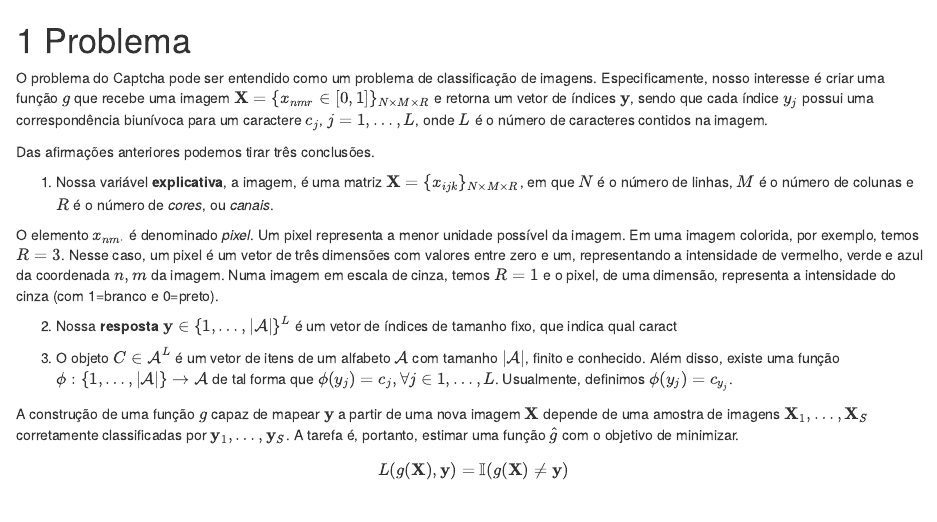
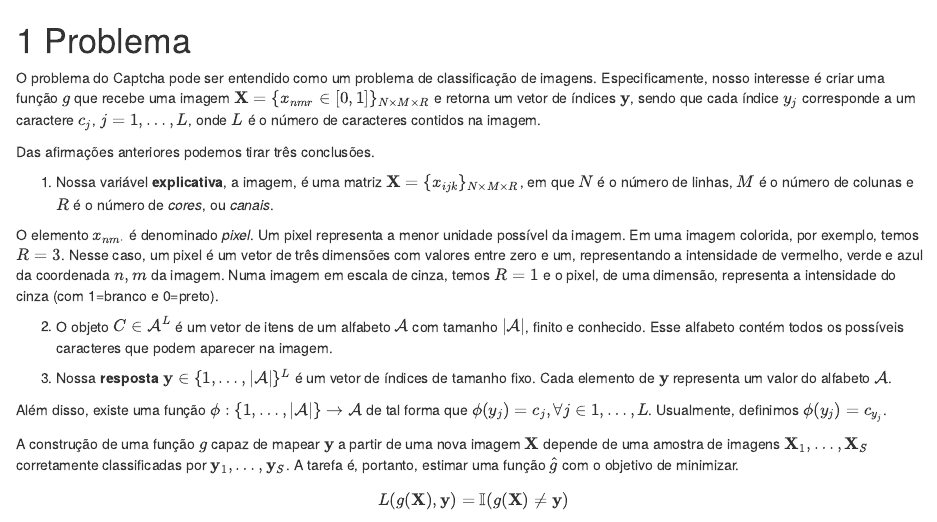
Before and after one commit to jtrecenti/doctorate, an R Markdown document (02-problem.Rmd): the page in a window 1100 px wide, from its top. Rendered offline with R 4.5, knitr and Pandoc, with nearby package versions; drawn as R Markdown's standard HTML page in place of the format the file asks for.

Commit message:
better wording

```diff
--- a/02-problem.Rmd
+++ b/02-problem.Rmd
@@ -1,6 +1,6 @@
 # Problema
 
-O problema do Captcha pode ser entendido como um problema de classificação de imagens. Especificamente, nosso interesse é criar uma função $g$ que recebe uma imagem $\mathbf X = \{x_{nmr} \in [0,1]\}_{N\times M \times R}$ e retorna um vetor de índices $\mathbf y$, sendo que cada índice $y_j$ possui uma correspondência biunívoca para um caractere $c_j$, $j = 1, \dots, L$, onde $L$ é o número de caracteres contidos na imagem.
+O problema do Captcha pode ser entendido como um problema de classificação de imagens. Especificamente, nosso interesse é criar uma função $g$ que recebe uma imagem $\mathbf X = \{x_{nmr} \in [0,1]\}_{N\times M \times R}$ e retorna um vetor de índices $\mathbf y$, sendo que cada índice $y_j$ corresponde a um caractere $c_j$, $j = 1, \dots, L$, onde $L$ é o número de caracteres contidos na imagem.
 
 Das afirmações anteriores podemos tirar três conclusões.
 
@@ -10,9 +10,11 @@ O elemento $x_{nm\cdot}$ é denominado *pixel*. Um pixel representa a menor unid
 
 <desenho>
 
-2. Nossa **resposta** $\mathbf y \in \mathbb \{1, \dots, |\mathcal A|\}^L$ é um vetor de índices de tamanho fixo, que indica qual caract
+2. O objeto $C \in \mathcal A^L$ é um vetor de itens de um alfabeto $\mathcal A$ com tamanho $|\mathcal A|$, finito e conhecido. Esse alfabeto contém todos os possíveis caracteres que podem aparecer na imagem.
 
-3. O objeto $C \in \mathcal A^L$ é um vetor de itens de um alfabeto $\mathcal A$ com tamanho $|\mathcal A|$, finito e conhecido. Além disso, existe uma função $\phi: \{1, \dots, |\mathcal A|\} \to \mathcal A$ de tal forma que $\phi(y_j) = c_j, \forall j \in 1, \dots, L$. Usualmente, definimos $\phi(y_j) = c_{y_j}$.
+3. Nossa **resposta** $\mathbf y \in \mathbb \{1, \dots, |\mathcal A|\}^L$ é um vetor de índices de tamanho fixo. Cada elemento de $\mathbf y$ representa um valor do alfabeto $\mathcal A$.
+
+Além disso, existe uma função $\phi: \{1, \dots, |\mathcal A|\} \to \mathcal A$ de tal forma que $\phi(y_j) = c_j, \forall j \in 1, \dots, L$. Usualmente, definimos $\phi(y_j) = c_{y_j}$.
 
 A construção de uma função $g$ capaz de mapear $\mathbf y$ a partir de uma nova imagem $\mathbf X$ depende de uma amostra de imagens $\mathbf X_1, \dots, \mathbf X_S$ corretamente classificadas por $\mathbf y_1, \dots, \mathbf y_S$. A tarefa é, portanto, estimar uma função $\hat g$ com o objetivo de minimizar.
 
```
Also changed, not shown: docs/jtrecenti_doctorate_captcha.tex, docs/search_index.json, 2 other files.
